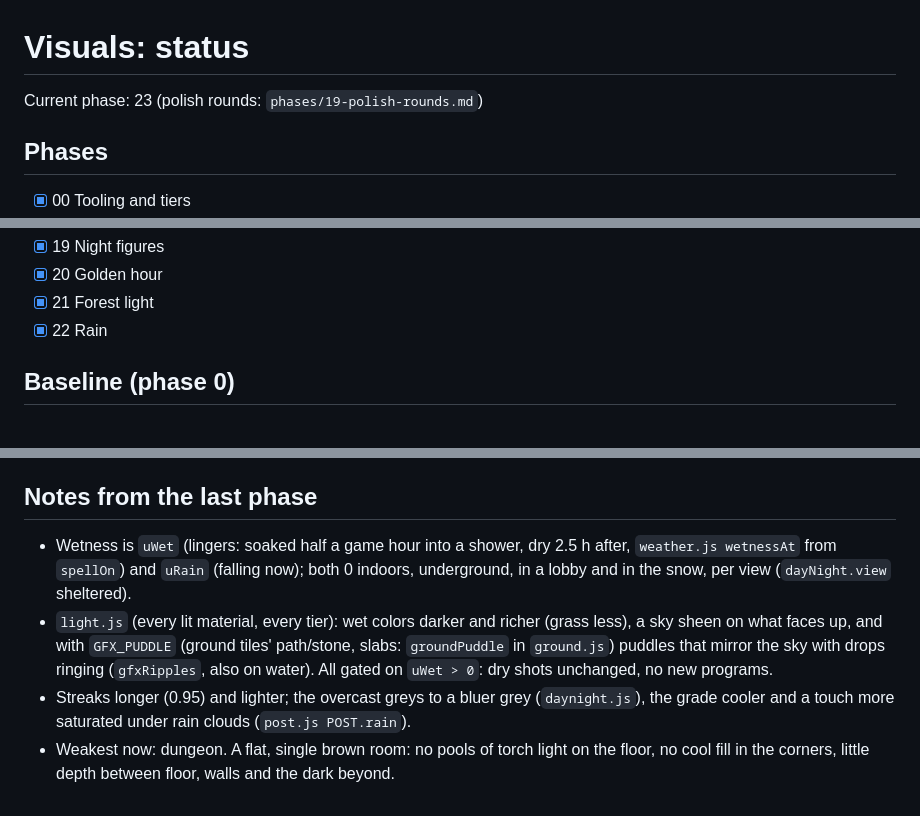
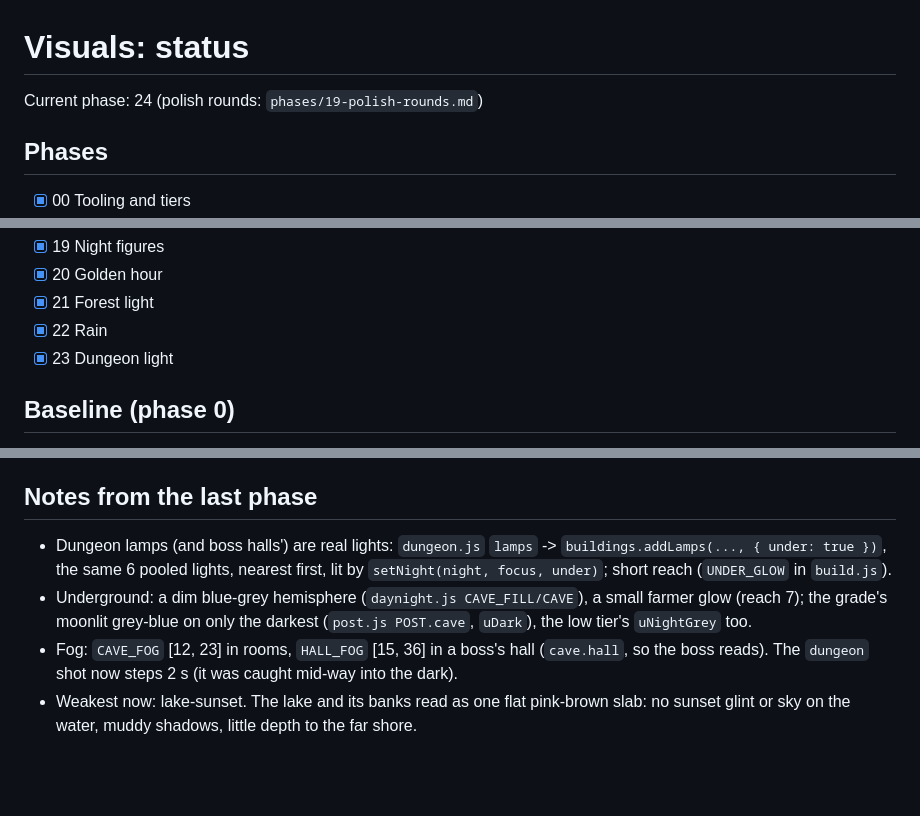
Before and after one commit to adfluencerz/island-platformer, a Markdown page: docs/visuals/STATUS.md, 3 parts joined by grey strips. Rendered like a GitHub page; blank space fills up the shorter version.

Commit message:
Visuals status: phase 23 done, torchlight in the dungeons; next, the lake at sunset
Co-Authored-By: Claude Opus 5.5 <noreply@anthropic.com>
Claude-Session: https://claude.ai/code/session_01BZVHsUMK3tirDxgWTQcGDp

```diff
--- a/docs/visuals/STATUS.md
+++ b/docs/visuals/STATUS.md
@@ -1,6 +1,6 @@
 # Visuals: status
 
-Current phase: 23 (polish rounds: `phases/19-polish-rounds.md`)
+Current phase: 24 (polish rounds: `phases/19-polish-rounds.md`)
 
 ## Phases
 - [x] 00 Tooling and tiers
@@ -27,6 +27,7 @@ Current phase: 23 (polish rounds: `phases/19-polish-rounds.md`)
 - [x] 20 Golden hour
 - [x] 21 Forest light
 - [x] 22 Rain
+- [x] 23 Dungeon light
 
 ## Baseline (phase 0)
 `plaza-noon`, tier high, 960x600, pixel ratio 1 (SwiftShader), shadow pass included:
@@ -49,7 +50,7 @@ Low tier (`?lowgfx`, no shadow pass): about 271 calls, 785k triangles.
   with three's per-material variants (shadows on/off), not per visit.
 
 ## Notes from the last phase
-- Wetness is `uWet` (lingers: soaked half a game hour into a shower, dry 2.5 h after, `weather.js wetnessAt` from `spellOn`) and `uRain` (falling now); both 0 indoors, underground, in a lobby and in the snow, per view (`dayNight.view` sheltered).
-- `light.js` (every lit material, every tier): wet colors darker and richer (grass less), a sky sheen on what faces up, and with `GFX_PUDDLE` (ground tiles' path/stone, slabs: `groundPuddle` in `ground.js`) puddles that mirror the sky with drops ringing (`gfxRipples`, also on water). All gated on `uWet > 0`: dry shots unchanged, no new programs.
-- Streaks longer (0.95) and lighter; the overcast greys to a bluer grey (`daynight.js`), the grade cooler and a touch more saturated under rain clouds (`post.js POST.rain`).
-- Weakest now: dungeon. A flat, single brown room: no pools of torch light on the floor, no cool fill in the corners, little depth between floor, walls and the dark beyond.
+- Dungeon lamps (and boss halls') are real lights: `dungeon.js` `lamps` -> `buildings.addLamps(..., { under: true })`, the same 6 pooled lights, nearest first, lit by `setNight(night, focus, under)`; short reach (`UNDER_GLOW` in `build.js`).
+- Underground: a dim blue-grey hemisphere (`daynight.js CAVE_FILL/CAVE`), a small farmer glow (reach 7); the grade's moonlit grey-blue on only the darkest (`post.js POST.cave`, `uDark`), the low tier's `uNightGrey` too.
+- Fog: `CAVE_FOG` [12, 23] in rooms, `HALL_FOG` [15, 36] in a boss's hall (`cave.hall`, so the boss reads). The `dungeon` shot now steps 2 s (it was caught mid-way into the dark).
+- Weakest now: lake-sunset. The lake and its banks read as one flat pink-brown slab: no sunset glint or sky on the water, muddy shadows, little depth to the far shore.
```
